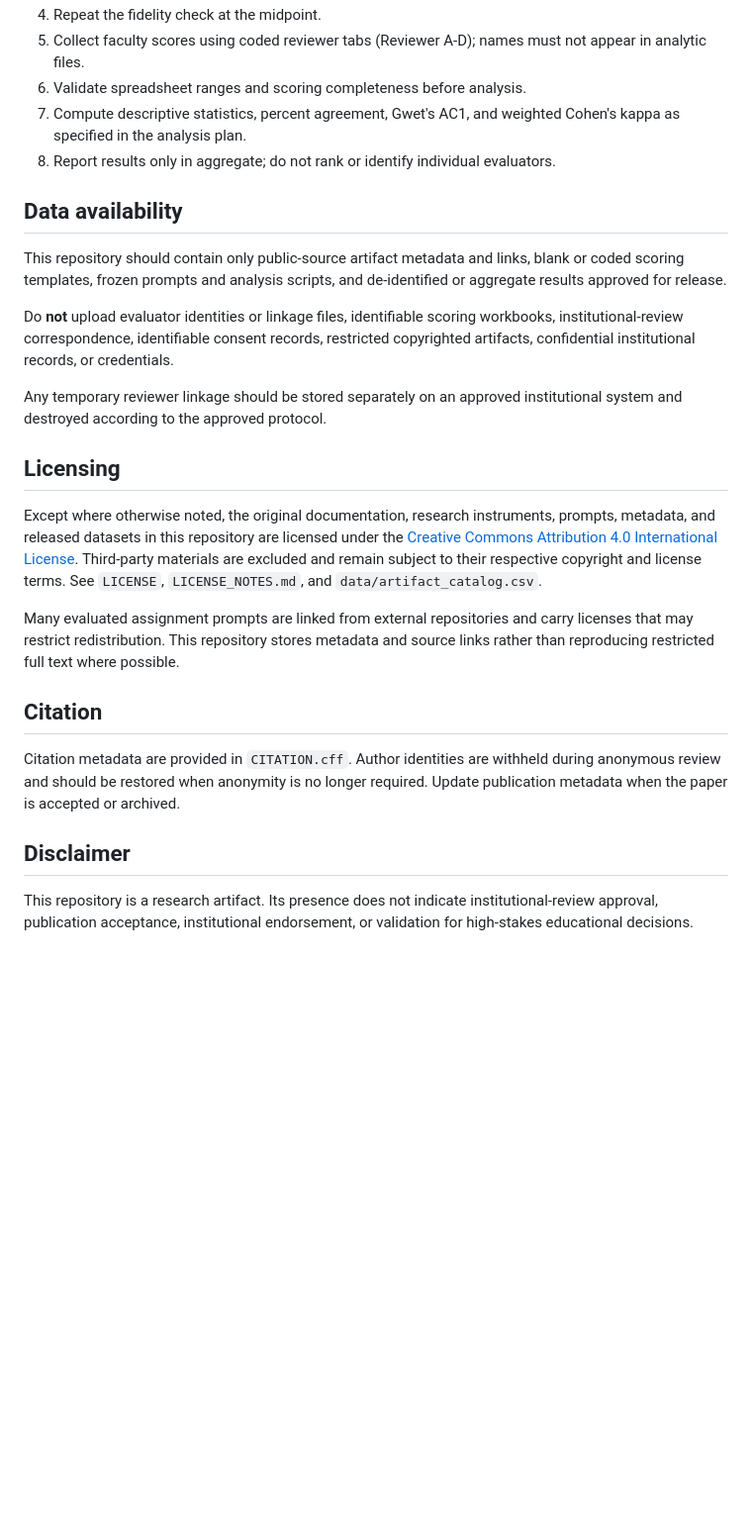
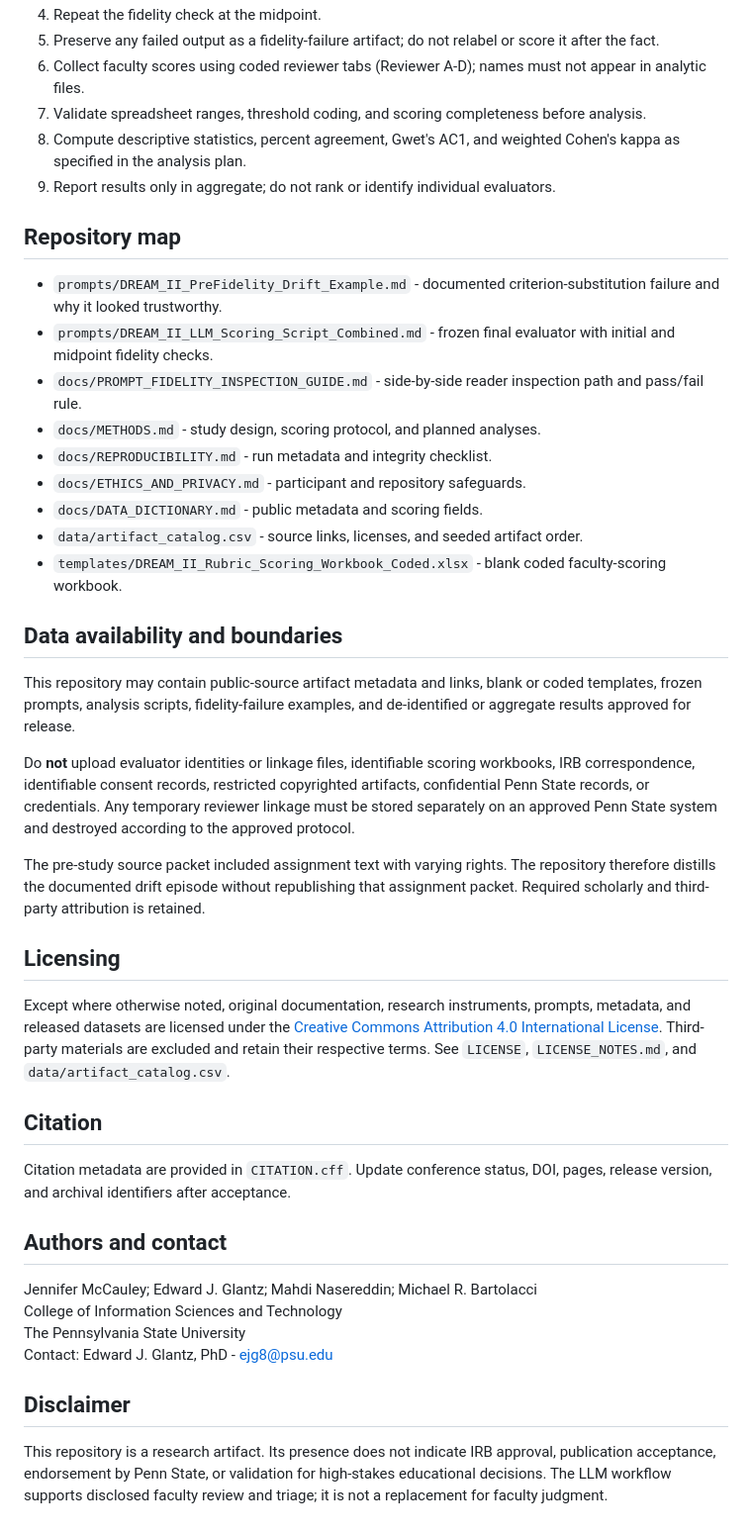
Before and after one commit to 01OrangeCrush/DREAM-II, a Markdown page: README.md, the part around one of its changes. Shown at 99% size. Drawn GitHub-style; blank space fills up the shorter version.

Commit message:
Center repository on prompt fidelity lesson

```diff
--- a/README.md
+++ b/README.md
@@ -26,27 +61,45 @@ Each dimension is scored from 1 (not addressed) to 3 (fully addressed). A total
 4. Repeat the fidelity check at the midpoint.
-5. Collect faculty scores using coded reviewer tabs (Reviewer A-D); names must not appear in analytic files.
-6. Validate spreadsheet ranges and scoring completeness before analysis.
-7. Compute descriptive statistics, percent agreement, Gwet's AC1, and weighted Cohen's kappa as specified in the analysis plan.
-8. Report results only in aggregate; do not rank or identify individual evaluators.
+5. Preserve any failed output as a fidelity-failure artifact; do not relabel or score it after the fact.
+6. Collect faculty scores using coded reviewer tabs (Reviewer A-D); names must not appear in analytic files.
+7. Validate spreadsheet ranges, threshold coding, and scoring completeness before analysis.
+8. Compute descriptive statistics, percent agreement, Gwet's AC1, and weighted Cohen's kappa as specified in the analysis plan.
+9. Report results only in aggregate; do not rank or identify individual evaluators.
 
-## Data availability
+## Repository map
 
-This repository should contain only public-source artifact metadata and links, blank or coded scoring templates, frozen prompts and analysis scripts, and de-identified or aggregate results approved for release.
+- `prompts/DREAM_II_PreFidelity_Drift_Example.md` - documented criterion-substitution failure and why it looked trustworthy.
+- `prompts/DREAM_II_LLM_Scoring_Script_Combined.md` - frozen final evaluator with initial and midpoint fidelity checks.
+- `docs/PROMPT_FIDELITY_INSPECTION_GUIDE.md` - side-by-side reader inspection path and pass/fail rule.
+- `docs/METHODS.md` - study design, scoring protocol, and planned analyses.
+- `docs/REPRODUCIBILITY.md` - run metadata and integrity checklist.
+- `docs/ETHICS_AND_PRIVACY.md` - participant and repository safeguards.
+- `docs/DATA_DICTIONARY.md` - public metadata and scoring fields.
+- `data/artifact_catalog.csv` - source links, licenses, and seeded artifact order.
+- `templates/DREAM_II_Rubric_Scoring_Workbook_Coded.xlsx` - blank coded faculty-scoring workbook.
 
-Do **not** upload evaluator identities or linkage files, identifiable scoring workbooks, institutional-review correspondence, identifiable consent records, restricted copyrighted artifacts, confidential institutional records, or credentials.
+## Data availability and boundaries
 
-Any temporary reviewer linkage should be stored separately on an approved institutional system and destroyed according to the approved protocol.
+This repository may contain public-source artifact metadata and links, blank or coded templates, frozen prompts, analysis scripts, fidelity-failure examples, and de-identified or aggregate results approved for release.
+
+Do **not** upload evaluator identities or linkage files, identifiable scoring workbooks, IRB correspondence, identifiable consent records, restricted copyrighted artifacts, confidential Penn State records, or credentials. Any temporary reviewer linkage must be stored separately on an approved Penn State system and destroyed according to the approved protocol.
+
+The pre-study source packet included assignment text with varying rights. The repository therefore distills the documented drift episode without republishing that assignment packet. Required scholarly and third-party attribution is retained.
 
 ## Licensing
 
-Except where otherwise noted, the original documentation, research instruments, prompts, metadata, and released datasets in this repository are licensed under the [Creative Commons Attribution 4.0 International License](https://creativecommons.org/licenses/by/4.0/). Third-party materials are excluded and remain subject to their respective copyright and license terms. See `LICENSE`, `LICENSE_NOTES.md`, and `data/artifact_catalog.csv`.
-
-Many evaluated assignment prompts are linked from external repositories and carry licenses that may restrict redistribution. This repository stores metadata and source links rather than reproducing restricted full text where possible.
+Except where otherwise noted, original documentation, research instruments, prompts, metadata, and released datasets are licensed under the [Creative Commons Attribution 4.0 International License](https://creativecommons.org/licenses/by/4.0/). Third-party materials are excluded and retain their respective terms. See `LICENSE`, `LICENSE_NOTES.md`, and `data/artifact_catalog.csv`.
 
 ## Citation
 
-Citation metadata are provided in `CITATION.cff`. Author identities are withheld during anonymous review and should be restored when anonymity is no longer required. Update publication metadata when the paper is accepted or archived.
+Citation metadata are provided in `CITATION.cff`. Update conference status, DOI, pages, release version, and archival identifiers after acceptance.
+
+## Authors and contact
+
+Jennifer McCauley; Edward J. Glantz; Mahdi Nasereddin; Michael R. Bartolacci
+College of Information Sciences and Technology
+The Pennsylvania State University
+Contact: Edward J. Glantz, PhD - ejg8@psu.edu
 
 ## Disclaimer
 
-This repository is a research artifact. Its presence does not indicate institutional-review approval, publication acceptance, institutional endorsement, or validation for high-stakes educational decisions.
+This repository is a research artifact. Its presence does not indicate IRB approval, publication acceptance, endorsement by Penn State, or validation for high-stakes educational decisions. The LLM workflow supports disclosed faculty review and triage; it is not a replacement for faculty judgment.
```
Also changed, not shown: other parts of README.md (+41 -6 lines).
